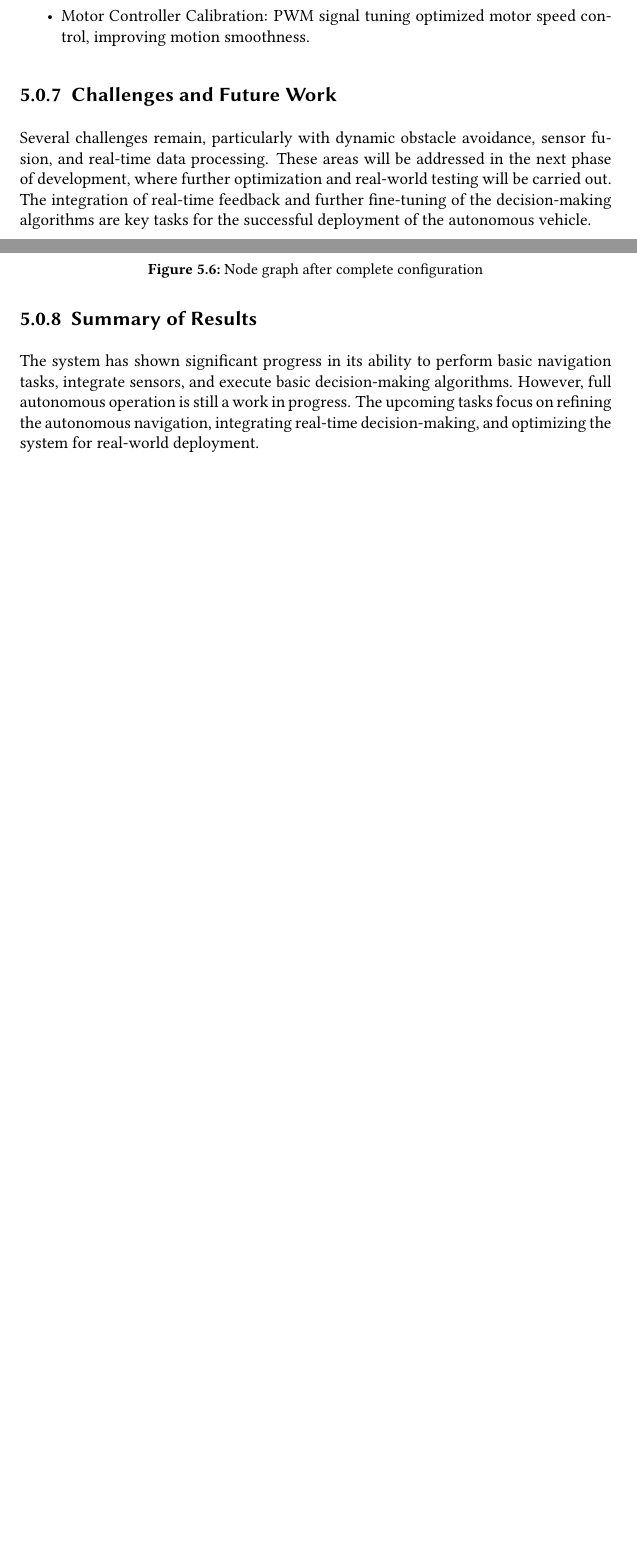
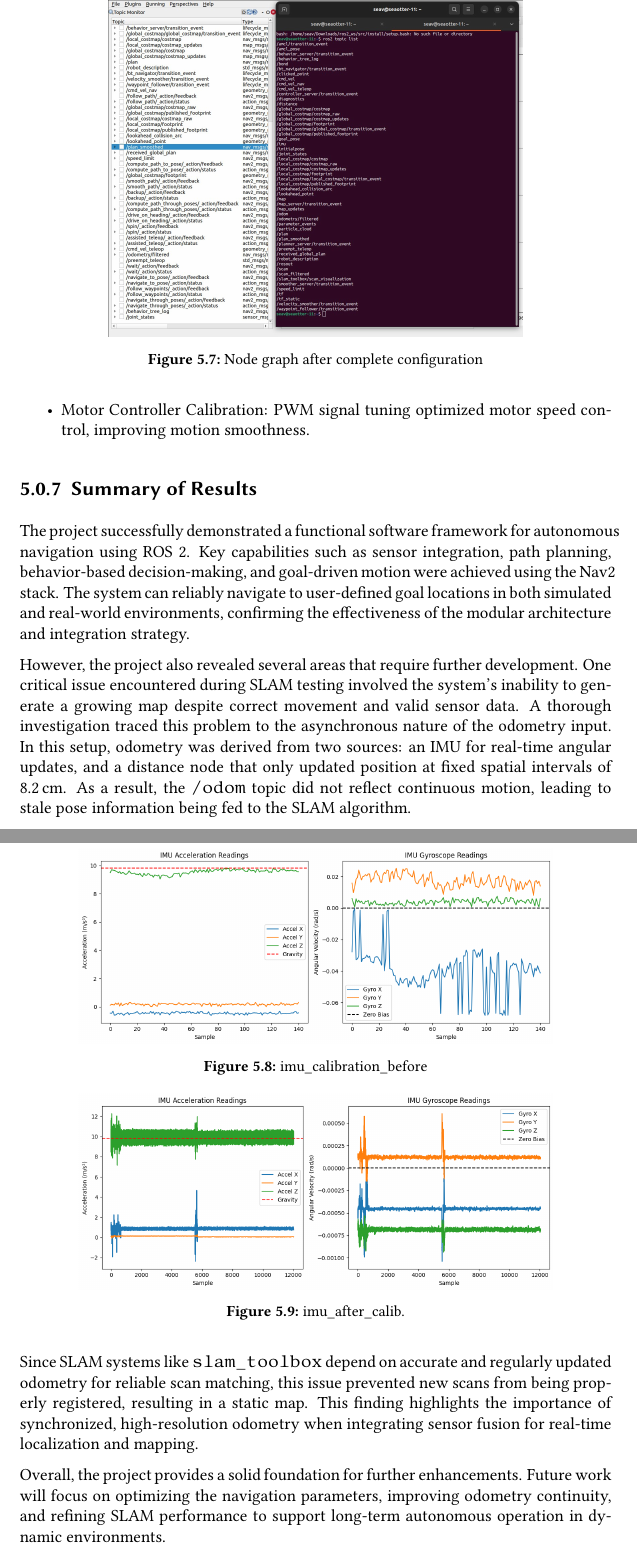
Before and after one commit to guptaaditya746/SEAV_latex_backup, a LaTeX thesis (thesis.tex, which reads text/ch5_results.tex): two parts of pages 61 and 62 of 72 before the commit and two parts of pages 62 and 63 of 72 after it, joined at a grey line, cut so that both start at the same text, the shorter picture padded with empty space. Compiled offline with pdfLaTeX.

Commit message:
Update from Overleaf Ruhr

```diff
--- a/text/ch5_results.tex
+++ b/text/ch5_results.tex
@@ -158,11 +165,13 @@ These calibration steps have significantly enhanced the accuracy of orientation
     \item Motor Controller Calibration: PWM signal tuning optimized motor speed control, improving motion smoothness.
 \end{itemize}
 
-\subsection{Challenges and Future Work}
-
-Several challenges remain, particularly with dynamic obstacle avoidance, sensor fusion, and real-time data processing. These areas will be addressed in the next phase of development, where further optimization and real-world testing will be carried out. The integration of real-time feedback and further fine-tuning of the decision-making algorithms are key tasks for the successful deployment of the autonomous vehicle.
-
 \subsection{Summary of Results}
 
-The system has shown significant progress in its ability to perform basic navigation tasks, integrate sensors, and execute basic decision-making algorithms. However, full autonomous operation is still a work in progress. The upcoming tasks focus on refining the autonomous navigation, integrating real-time decision-making, and optimizing the system for real-world deployment.
+The project successfully demonstrated a functional software framework for autonomous navigation using ROS~2. Key capabilities such as sensor integration, path planning, behavior-based decision-making, and goal-driven motion were achieved using the Nav2 stack. The system can reliably navigate to user-defined goal locations in both simulated and real-world environments, confirming the effectiveness of the modular architecture and integration strategy.
+
+However, the project also revealed several areas that require further development. One critical issue encountered during SLAM testing involved the system's inability to generate a growing map despite correct movement and valid sensor data. A thorough investigation traced this problem to the asynchronous nature of the odometry input. In this setup, odometry was derived from two sources: an IMU for real-time angular updates, and a distance node that only updated position at fixed spatial intervals of 8.2\,cm. As a result, the \texttt{/odom} topic did not reflect continuous motion, leading to stale pose information being fed to the SLAM algorithm.
+
+Since SLAM systems like \texttt{slam\_toolbox} depend on accurate and regularly updated odometry for reliable scan matching, this issue prevented new scans from being properly registered, resulting in a static map. This finding highlights the importance of synchronized, high-resolution odometry when integrating sensor fusion for real-time localization and mapping.
+
+Overall, the project provides a solid foundation for further enhancements. Future work will focus on optimizing the navigation parameters, improving odometry continuity, and refining SLAM performance to support long-term autonomous operation in dynamic environments.
 \end{document}
```
Also changed, not shown: text/ch6_conclusion.tex (+2 -2 lines), thesis.tex (+2 -0 lines), img/implement/slam after calibrating IMU.png (added), img/mermaid-ai-diagram-2025-03-30-185353.png (added), text/ch5_results.tex (9 more changed lines).
